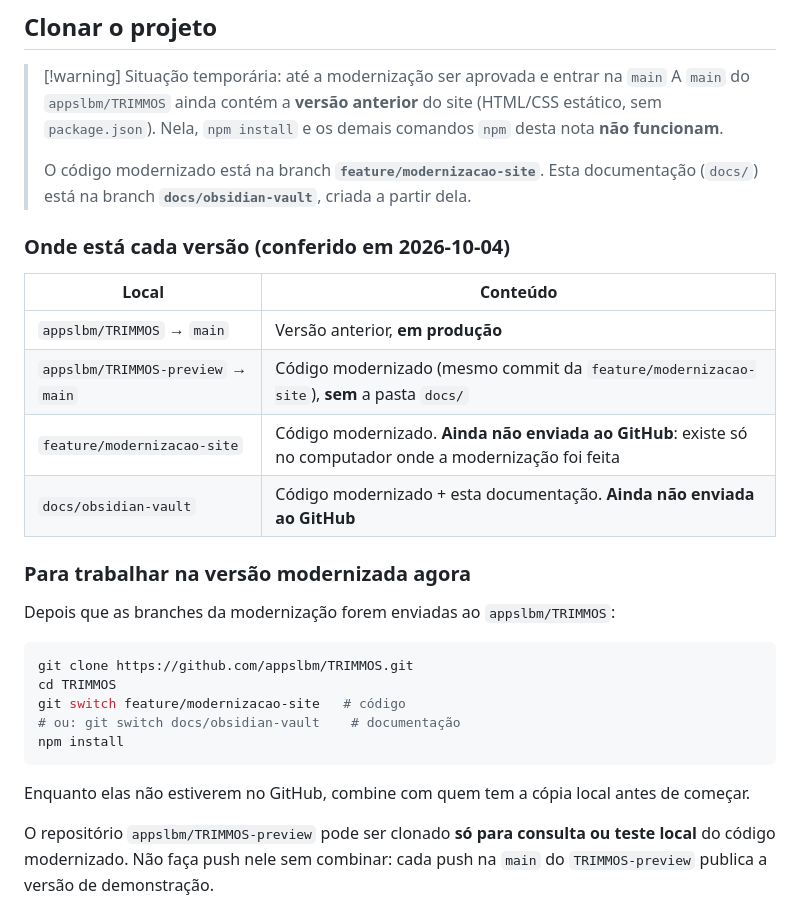
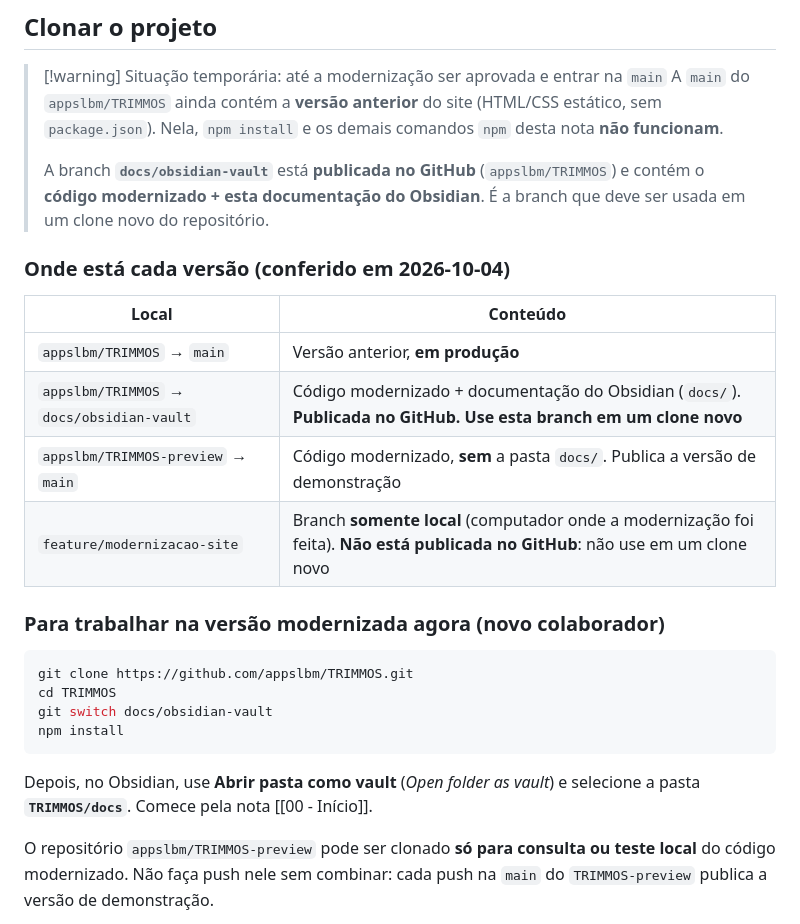
Before and after one commit to appslbm/TRIMMOS, a Markdown page: docs/02 - Ambiente de Desenvolvimento.md, the part around the change. GitHub-like rendering.

Commit message:
Atualiza instruções do ambiente colaborativo
- docs/obsidian-vault está publicada no GitHub e é a branch a usar em um
  clone novo (código modernizado + documentação do Obsidian).
- feature/modernizacao-site é somente local e não deve ser usada em clone novo.
- Fluxo do novo colaborador e abertura de TRIMMOS/docs como Vault.

Co-Authored-By: Claude Opus 5.5 <noreply@anthropic.com>

````diff
--- a/docs/02 - Ambiente de Desenvolvimento.md
+++ b/docs/02 - Ambiente de Desenvolvimento.md
@@ -19,30 +19,27 @@ node -v
 > [!warning] Situação temporária: até a modernização ser aprovada e entrar na `main`
 > A `main` do `appslbm/TRIMMOS` ainda contém a **versão anterior** do site (HTML/CSS estático, sem `package.json`). Nela, `npm install` e os demais comandos `npm` desta nota **não funcionam**.
 >
-> O código modernizado está na branch **`feature/modernizacao-site`**. Esta documentação (`docs/`) está na branch **`docs/obsidian-vault`**, criada a partir dela.
+> A branch **`docs/obsidian-vault`** está **publicada no GitHub** (`appslbm/TRIMMOS`) e contém o **código modernizado + esta documentação do Obsidian**. É a branch que deve ser usada em um clone novo do repositório.
 
 ### Onde está cada versão (conferido em 2026-10-04)
 
 | Local | Conteúdo |
 |---|---|
 | `appslbm/TRIMMOS` → `main` | Versão anterior, **em produção** |
-| `appslbm/TRIMMOS-preview` → `main` | Código modernizado (mesmo commit da `feature/modernizacao-site`), **sem** a pasta `docs/` |
-| `feature/modernizacao-site` | Código modernizado. **Ainda não enviada ao GitHub**: existe só no computador onde a modernização foi feita |
-| `docs/obsidian-vault` | Código modernizado + esta documentação. **Ainda não enviada ao GitHub** |
+| `appslbm/TRIMMOS` → `docs/obsidian-vault` | Código modernizado + documentação do Obsidian (`docs/`). **Publicada no GitHub. Use esta branch em um clone novo** |
+| `appslbm/TRIMMOS-preview` → `main` | Código modernizado, **sem** a pasta `docs/`. Publica a versão de demonstração |
+| `feature/modernizacao-site` | Branch **somente local** (computador onde a modernização foi feita). **Não está publicada no GitHub**: não use em um clone novo |
 
-### Para trabalhar na versão modernizada agora
-
-Depois que as branches da modernização forem enviadas ao `appslbm/TRIMMOS`:
+### Para trabalhar na versão modernizada agora (novo colaborador)
 
 ```bash
 git clone https://github.com/appslbm/TRIMMOS.git
 cd TRIMMOS
-git switch feature/modernizacao-site   # código
-# ou: git switch docs/obsidian-vault    # documentação
+git switch docs/obsidian-vault
 npm install
 ```
 
-Enquanto elas não estiverem no GitHub, combine com quem tem a cópia local antes de começar.
+Depois, no Obsidian, use **Abrir pasta como vault** (*Open folder as vault*) e selecione a pasta **`TRIMMOS/docs`**. Comece pela nota [[00 - Início]].
 
 O repositório `appslbm/TRIMMOS-preview` pode ser clonado **só para consulta ou teste local** do código modernizado. Não faça push nele sem combinar: cada push na `main` do `TRIMMOS-preview` publica a versão de demonstração.
 
````
